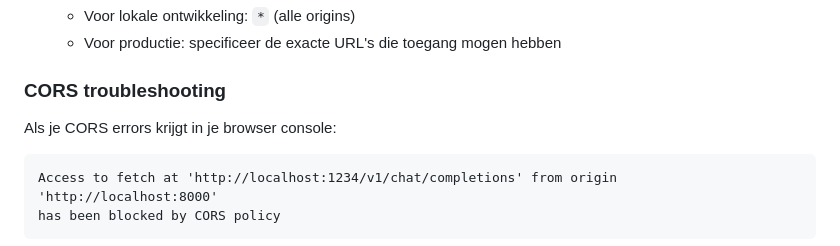
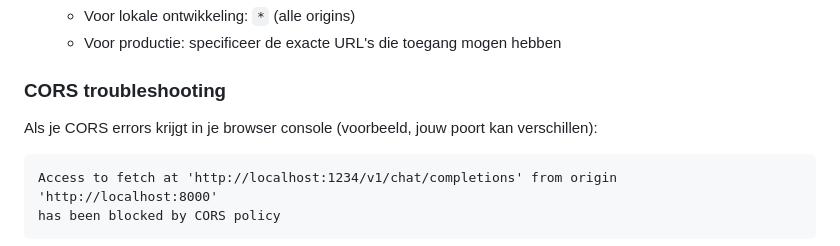
Before and after one commit to plijten/ai-hackaton, a Markdown page: README.md, the part around the change. Rendered like a GitHub page.

Commit message:
Clarify CORS error example to avoid port confusion
Co-authored-by: plijten <44799689+plijten@users.noreply.github.com>

````diff
--- a/README.md
+++ b/README.md
@@ -148,7 +148,7 @@ LM Studio is een gebruiksvriendelijke desktop applicatie waarmee je eenvoudig gr
 
 ### CORS troubleshooting
 
-Als je CORS errors krijgt in je browser console:
+Als je CORS errors krijgt in je browser console (voorbeeld, jouw poort kan verschillen):
 
 ```
 Access to fetch at 'http://localhost:1234/v1/chat/completions' from origin 'http://localhost:8000'
````
